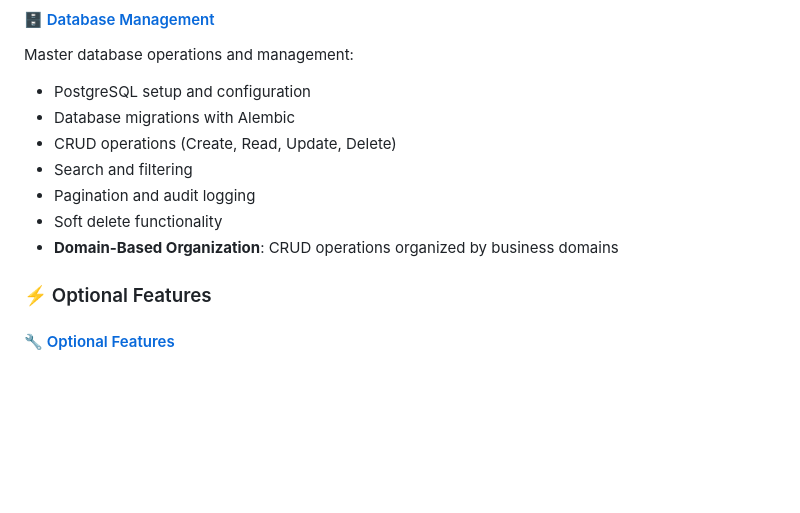
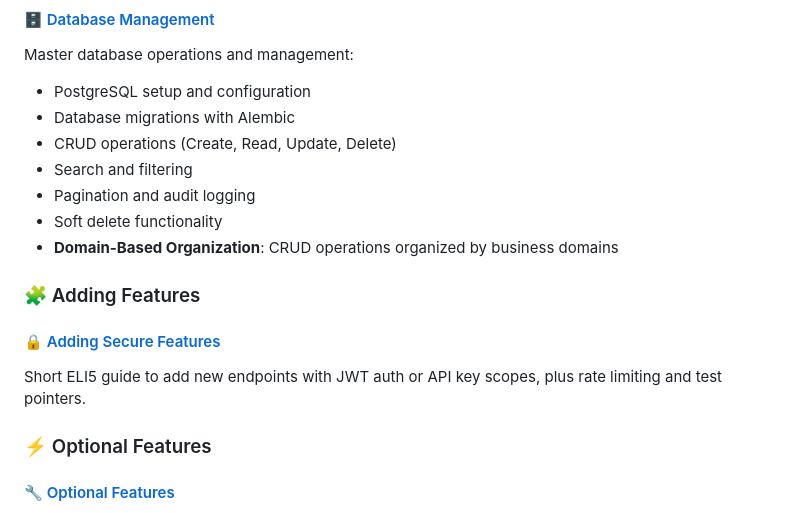
Before and after one commit to triciaward/fast-api-template, a Markdown page: docs/tutorials/TUTORIALS.md, the part around the change. Rendered like a GitHub page; blank space fills up the shorter version.

Commit message:
docs: add 'Adding Secure Features' tutorial and link from tutorials index

```diff
--- a/docs/tutorials/TUTORIALS.md
+++ b/docs/tutorials/TUTORIALS.md
@@ -226,6 +226,11 @@ Master database operations and management:
 - Pagination and audit logging
 - Soft delete functionality
 - **Domain-Based Organization**: CRUD operations organized by business domains
+
+### 🧩 Adding Features
+
+#### 🔒 [Adding Secure Features](adding-secure-features.md)
+Short ELI5 guide to add new endpoints with JWT auth or API key scopes, plus rate limiting and test pointers.
 
 ### ⚡ Optional Features
 
```
Also changed, not shown: docs/tutorials/adding-secure-features.md (added, +71 -0 lines).
